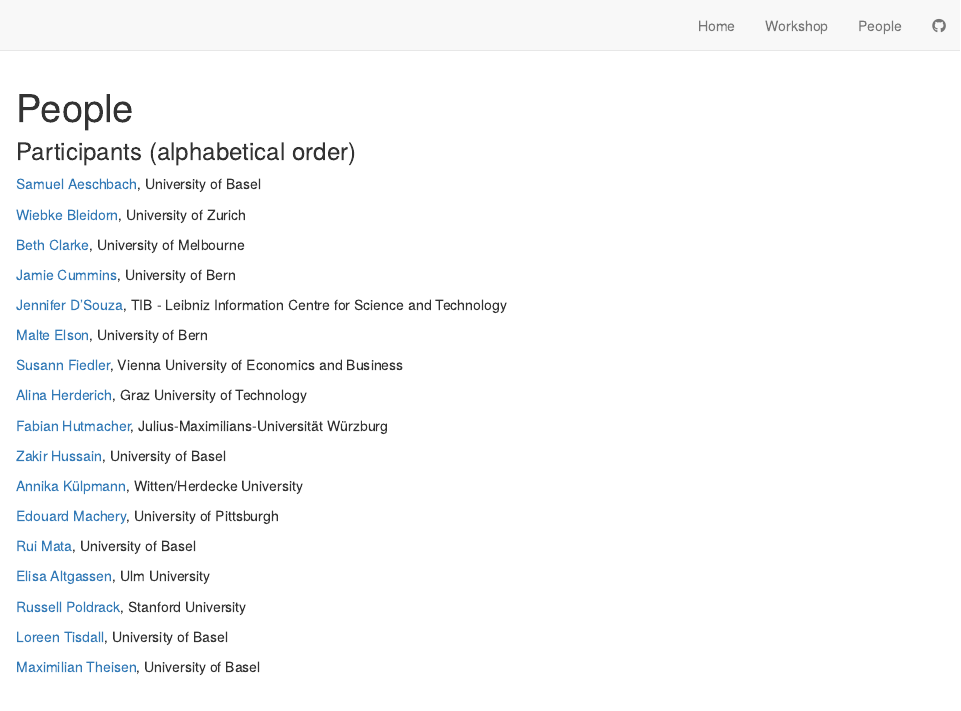
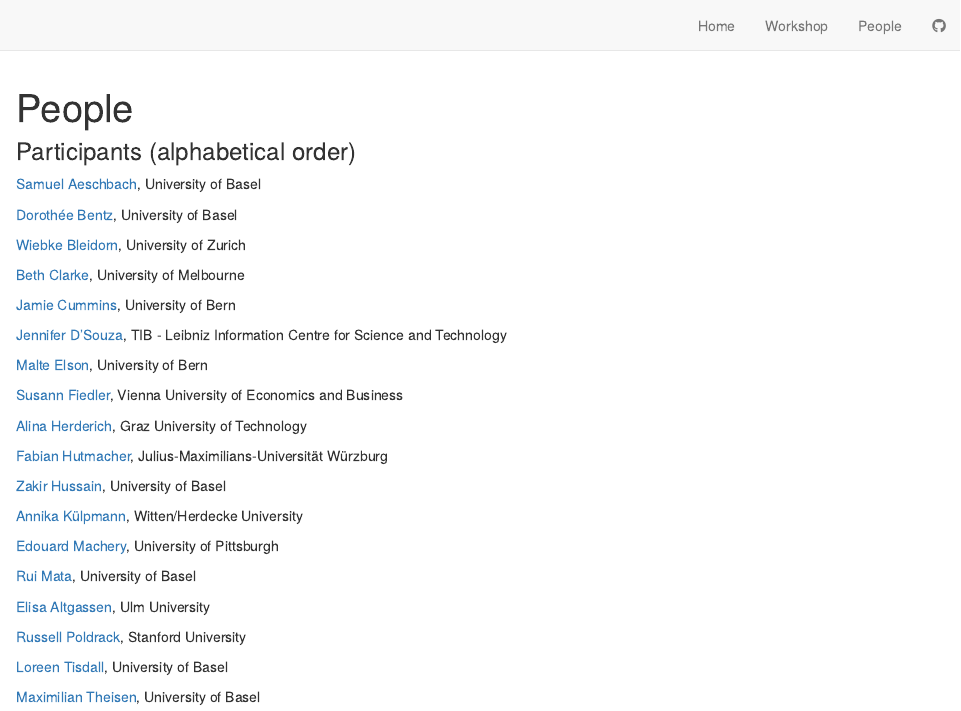
Before and after one commit to cdsbasel/clarity, an R Markdown document (people.Rmd): the page in a window 1100 px wide, from its top. Rendered offline with R 4.5, knitr and Pandoc, with nearby package versions; drawn as R Markdown's standard HTML page in place of the format the file asks for.

Commit message:
update people

```diff
--- a/people.Rmd
+++ b/people.Rmd
@@ -10,6 +10,8 @@
 ### Participants (alphabetical order)
 
 [Samuel Aeschbach](https://samuelaeschbach.com), University of Basel
+
+[Dorothée Bentz](https://psychologie.unibas.ch/de/personen/dorothee-bentz/), University of Basel
 
 [Wiebke Bleidorn](https://www.psychologie.uzh.ch/de/bereiche/sob/diffpsy/team/leitung/bleidorn.html), University of Zurich
 
```
Also changed, not shown: 1 other file.
